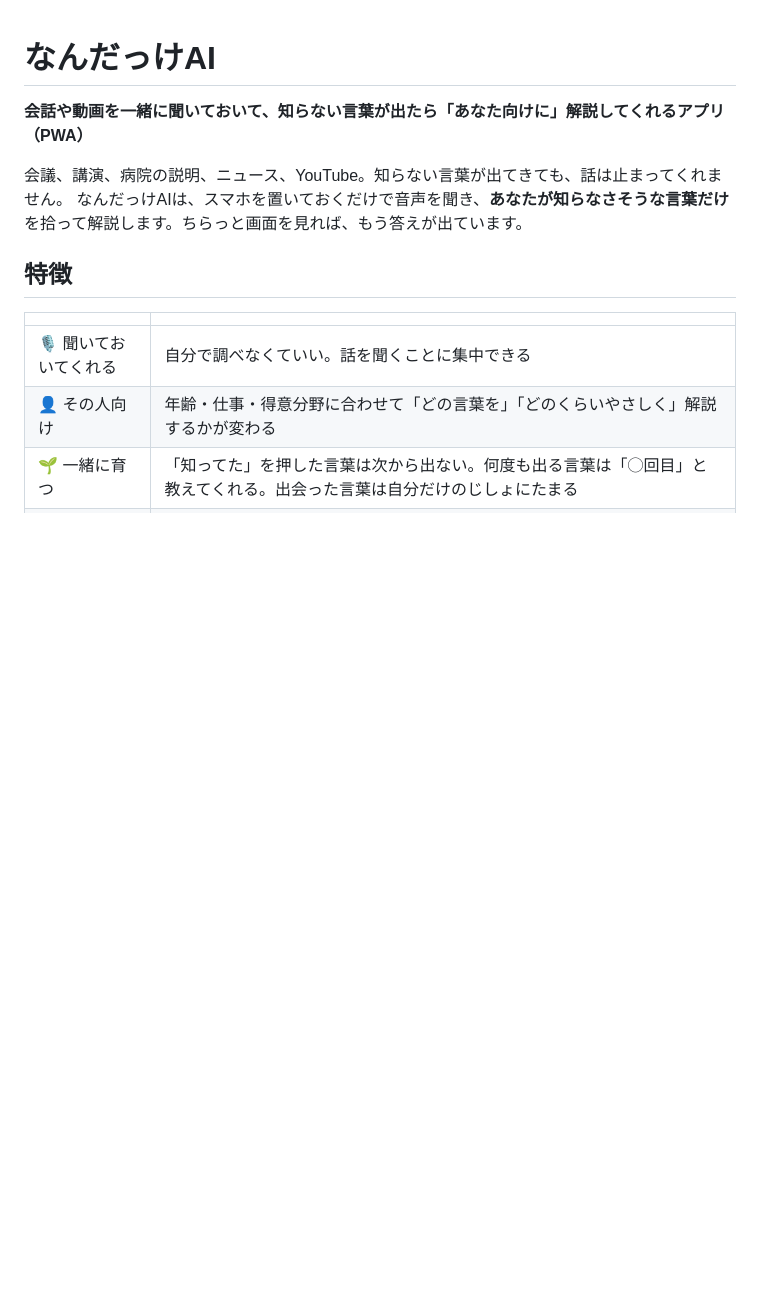
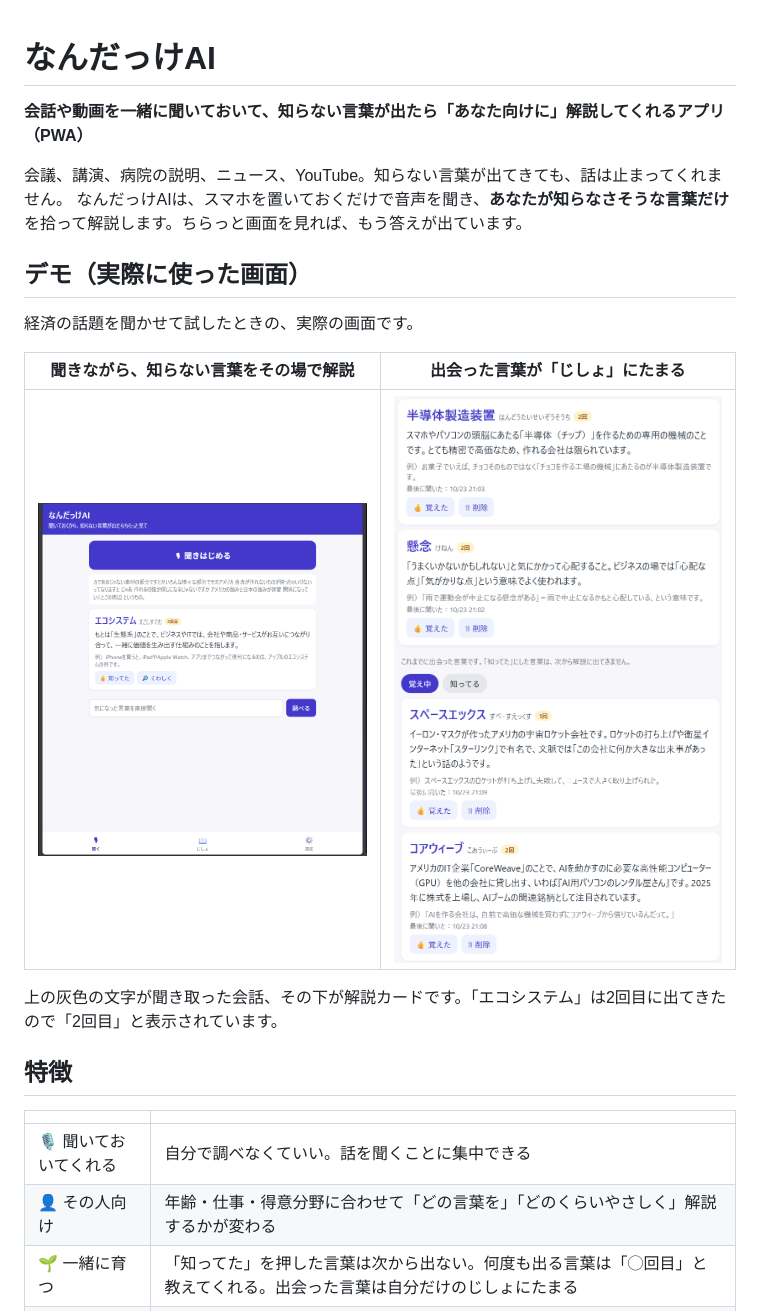
Before and after one commit to birdnnjjhiroselittle/nandakke-ai, a Markdown page: README.md, the part around the change. Drawn GitHub-style; pictures changed too: docs/screenshots/dictionary-1.png (added), docs/screenshots/dictionary-2.png (added), docs/screenshots/listen.png (added); blank space fills up the shorter version.

Commit message:
READMEに実際に使った画面のデモを追加
Co-Authored-By: Claude Opus 5.5 <noreply@anthropic.com>

```diff
--- a/README.md
+++ b/README.md
@@ -4,6 +4,16 @@
 
 会議、講演、病院の説明、ニュース、YouTube。知らない言葉が出てきても、話は止まってくれません。
 なんだっけAIは、スマホを置いておくだけで音声を聞き、**あなたが知らなさそうな言葉だけ**を拾って解説します。ちらっと画面を見れば、もう答えが出ています。
+
+## デモ（実際に使った画面）
+
+経済の話題を聞かせて試したときの、実際の画面です。
+
+| 聞きながら、知らない言葉をその場で解説 | 出会った言葉が「じしょ」にたまる |
+|---|---|
+| <img src="docs/screenshots/listen.png" alt="聞いた会話の文字と、エコシステムの解説カード" width="400" /> | <img src="docs/screenshots/dictionary-1.png" alt="じしょに保存された半導体製造装置と懸念" width="400" /><br /><img src="docs/screenshots/dictionary-2.png" alt="じしょに保存されたスペースエックスとコアウィーブ" width="400" /> |
+
+上の灰色の文字が聞き取った会話、その下が解説カードです。「エコシステム」は2回目に出てきたので「2回目」と表示されています。
 
 ## 特徴
 
```
